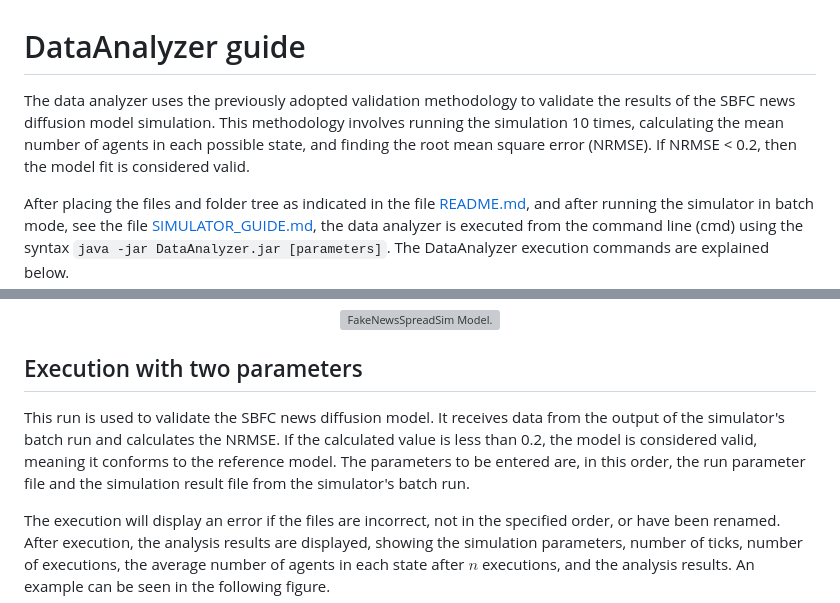
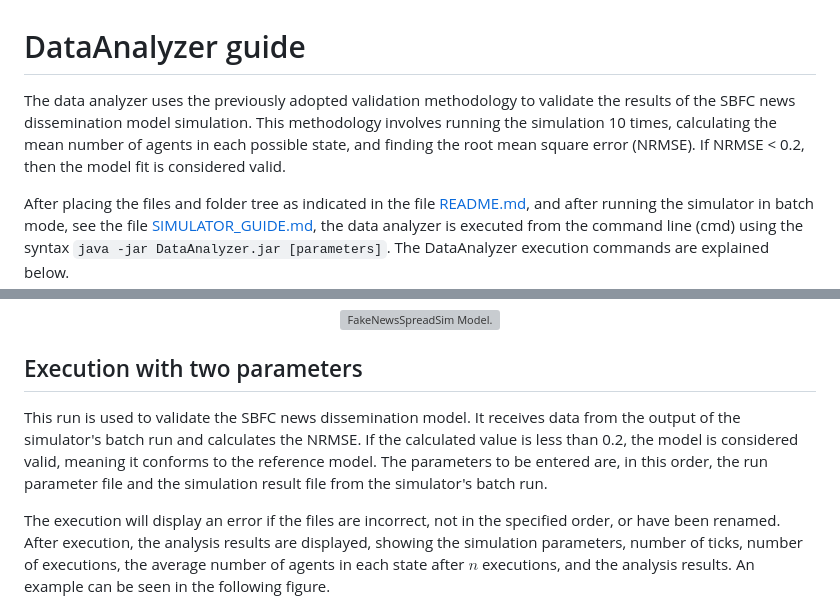
Before and after one commit to RoberCast/Desarrollo_simulaciones_para_estudio_de_FN_RRSS, a Markdown page: Docs/DATAANALYZER_GUIDE.md, 2 parts joined by grey strips. GitHub-like rendering; grey boxes are pictures that could not be loaded.

```diff
--- a/Docs/DATAANALYZER_GUIDE.md
+++ b/Docs/DATAANALYZER_GUIDE.md
@@ -1,5 +1,5 @@
 # DataAnalyzer guide
-The data analyzer uses the previously adopted validation methodology to validate the results of the SBFC news diffusion model simulation. This methodology involves running the simulation 10 times, calculating the mean number of agents in each possible state, and finding the root mean square error (NRMSE). If NRMSE < 0.2, then the model fit is considered valid.
+The data analyzer uses the previously adopted validation methodology to validate the results of the SBFC news dissemination model simulation. This methodology involves running the simulation 10 times, calculating the mean number of agents in each possible state, and finding the root mean square error (NRMSE). If NRMSE < 0.2, then the model fit is considered valid.
 
 After placing the files and folder tree as indicated in the file [README.md](https://github.com/RoberCast/Desarrollo_simulaciones_para_estudio_de_FN_RRSS/blob/main/README.md), and after running the simulator in batch mode, see the file [SIMULATOR_GUIDE.md](https://github.com/RoberCast/Desarrollo_simulaciones_para_estudio_de_FN_RRSS/blob/main/Docs/SIMULATOR_GUIDE.md), the data analyzer is executed from the command line (cmd) using the syntax `java -jar DataAnalyzer.jar [parameters]`. The DataAnalyzer execution commands are explained below.
 
@@ -11,7 +11,7 @@ This parameter consists of the value `-h`. The execution displays the help. If t
   </p>
 
 ## Execution with two parameters
-This run is used to validate the SBFC news diffusion model. It receives data from the output of the simulator's batch run and calculates the NRMSE. If the calculated value is less than 0.2, the model is considered valid, meaning it conforms to the reference model. The parameters to be entered are, in this order, the run parameter file and the simulation result file from the simulator's batch run.
+This run is used to validate the SBFC news dissemination model. It receives data from the output of the simulator's batch run and calculates the NRMSE. If the calculated value is less than 0.2, the model is considered valid, meaning it conforms to the reference model. The parameters to be entered are, in this order, the run parameter file and the simulation result file from the simulator's batch run.
 
 The execution will display an error if the files are incorrect, not in the specified order, or have been renamed. After execution, the analysis results are displayed, showing the simulation parameters, number of ticks, number of executions, the average number of agents in each state after $n$ executions, and the analysis results. An example can be seen in the following figure.
 
```
